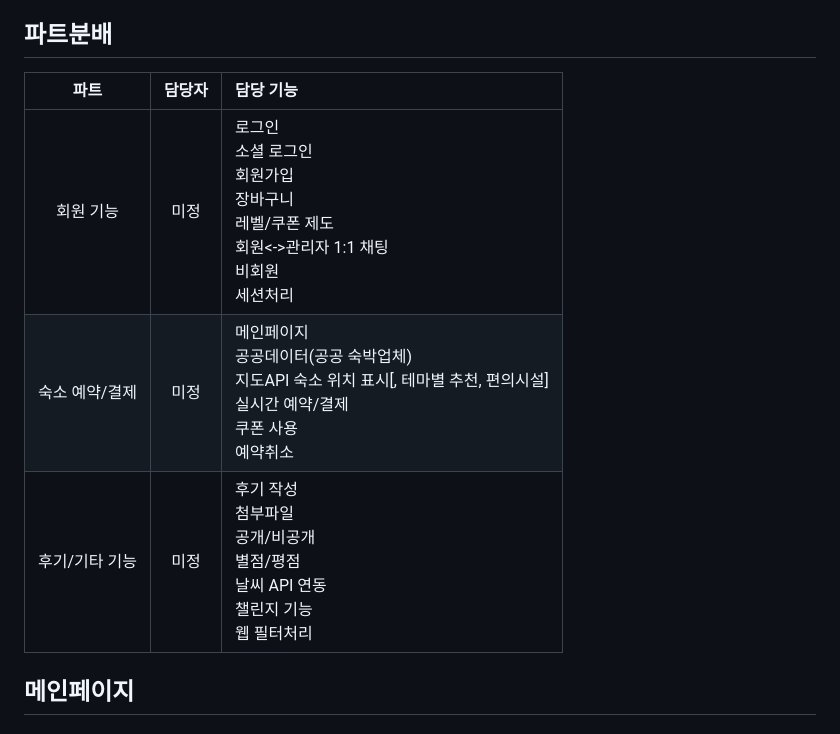
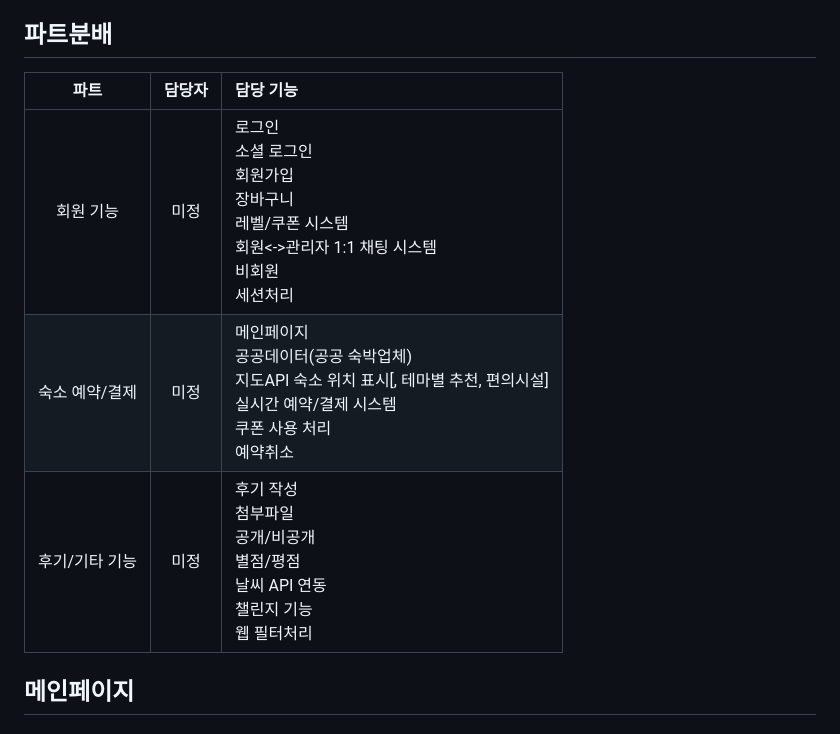
Before and after one commit to Seong-Jun1525/final-project-docs, a Markdown page: 기능정의서.md, the part around the change. Rendered like a GitHub page.

Commit message:
기능정의서 수정

```diff
--- a/기능정의서.md
+++ b/기능정의서.md
@@ -4,11 +4,11 @@
 
 ## 파트분배
 
-|      파트      | 담당자 | 담당 기능                                                                                                                                      |
-| :------------: | :----: | :--------------------------------------------------------------------------------------------------------------------------------------------- |
-|   회원 기능    |  미정  | 로그인<br/>소셜 로그인<br/>회원가입<br/>장바구니<br/> 레벨/쿠폰 제도<br/> 회원<->관리자 1:1 채팅<br/> 비회원<br/> 세션처리                     |
-| 숙소 예약/결제 |  미정  | 메인페이지<br />공공데이터(공공 숙박업체)<br/>지도API 숙소 위치 표시[, 테마별 추천, 편의시설]<br/>실시간 예약/결제<br/> 쿠폰 사용<br/>예약취소 |
-| 후기/기타 기능 |  미정  | 후기 작성<br/>첨부파일<br/>공개/비공개<br/>별점/평점<br/>날씨 API 연동<br/> 챌린지 기능<br/>웹 필터처리                                        |
+|      파트      | 담당자 | 담당 기능                                                                                                                                                 |
+| :------------: | :----: | :-------------------------------------------------------------------------------------------------------------------------------------------------------- |
+|   회원 기능    |  미정  | 로그인<br/>소셜 로그인<br/>회원가입<br/>장바구니<br/> 레벨/쿠폰 시스템<br/>회원<->관리자 1:1 채팅 시스템<br/>비회원<br/>세션처리                          |
+| 숙소 예약/결제 |  미정  | 메인페이지<br />공공데이터(공공 숙박업체)<br/>지도API 숙소 위치 표시[, 테마별 추천, 편의시설]<br/>실시간 예약/결제 시스템<br/>쿠폰 사용 처리<br/>예약취소 |
+| 후기/기타 기능 |  미정  | 후기 작성<br/>첨부파일<br/>공개/비공개<br/>별점/평점<br/>날씨 API 연동<br/> 챌린지 기능<br/>웹 필터처리                                                   |
 
 ## 메인페이지
 
```
